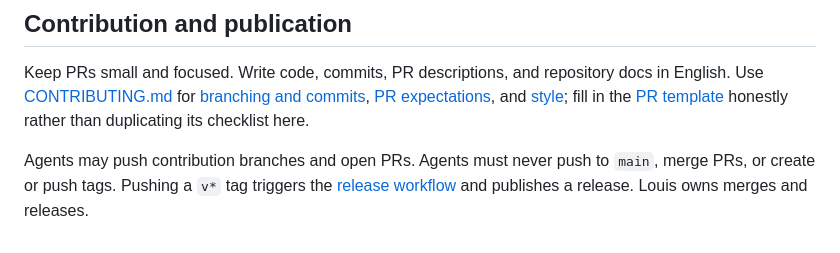
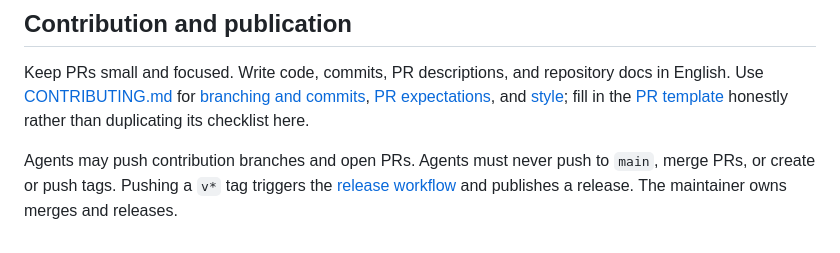
Before and after one commit to ArmorIntel/mustela, a Markdown page: AGENTS.md, the part around the change. Rendered like a GitHub page.

Commit message:
docs: use neutral maintainer wording in AGENTS.md

```diff
--- a/AGENTS.md
+++ b/AGENTS.md
@@ -52,4 +52,4 @@ Build and Node tests are the quick checks, not a substitute for E2E when analyst
 
 Keep PRs small and focused. Write code, commits, PR descriptions, and repository docs in English. Use [CONTRIBUTING.md](CONTRIBUTING.md) for [branching and commits](CONTRIBUTING.md#branching-and-commits), [PR expectations](CONTRIBUTING.md#what-a-good-pr-looks-like), and [style](CONTRIBUTING.md#code-style); fill in the [PR template](.github/PULL_REQUEST_TEMPLATE.md) honestly rather than duplicating its checklist here.
 
-Agents may push contribution branches and open PRs. Agents must never push to `main`, merge PRs, or create or push tags. Pushing a `v*` tag triggers the [release workflow](.github/workflows/release.yml) and publishes a release. Louis owns merges and releases.
+Agents may push contribution branches and open PRs. Agents must never push to `main`, merge PRs, or create or push tags. Pushing a `v*` tag triggers the [release workflow](.github/workflows/release.yml) and publishes a release. The maintainer owns merges and releases.
```
